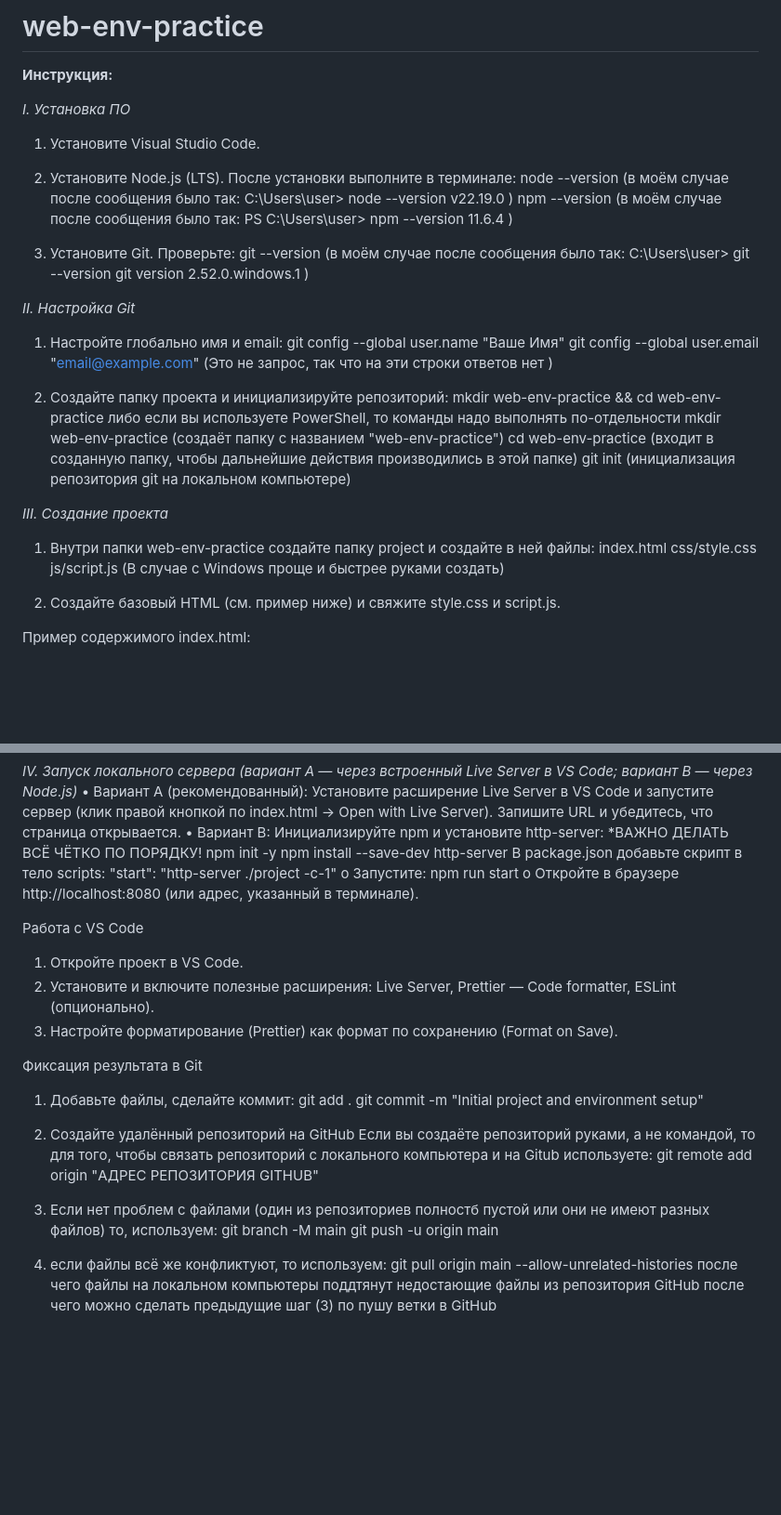
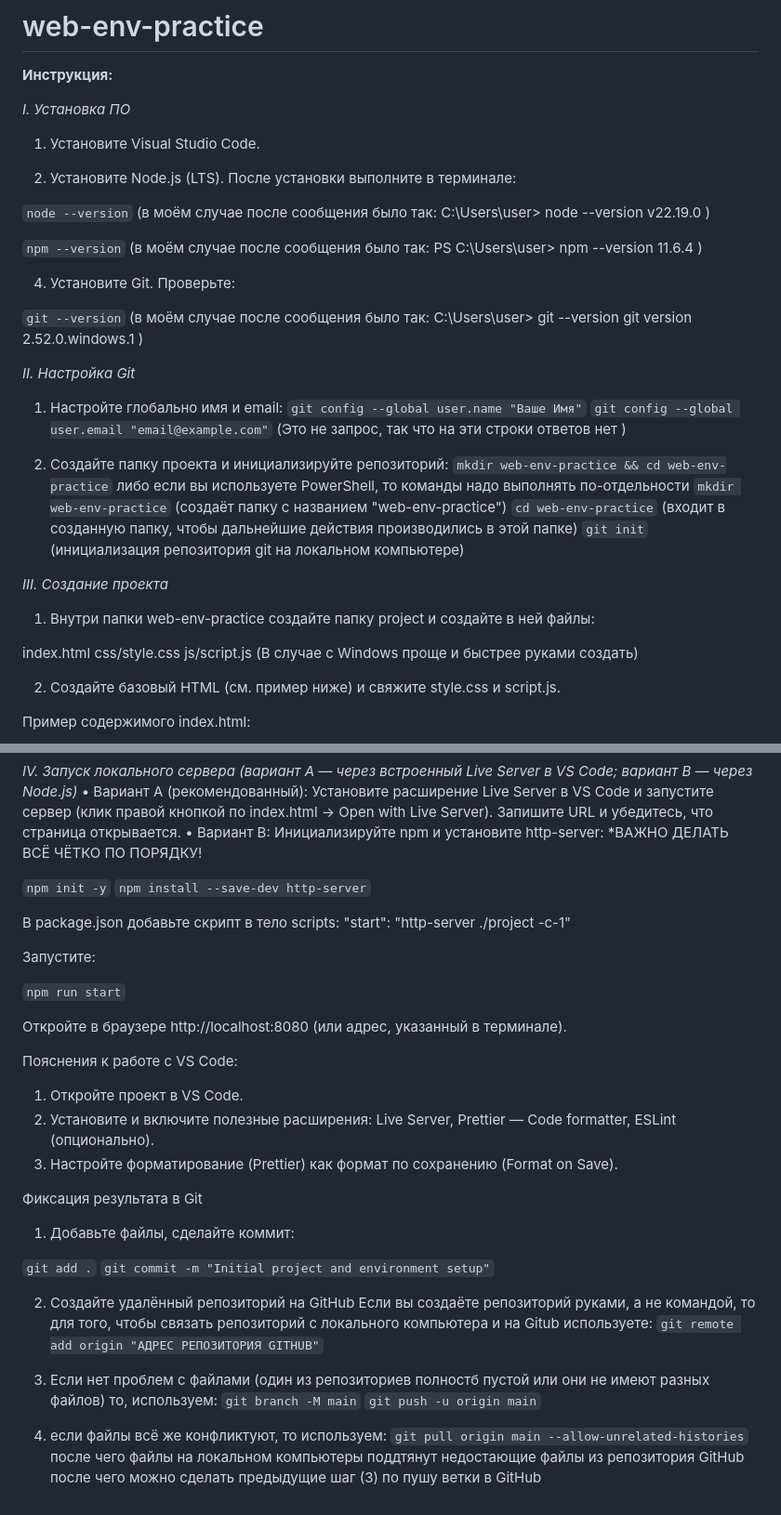
Before and after one commit to Virgindevil/web-env-practice, a Markdown page: README.md, 2 parts joined by grey strips. Shown: that part at 93% size. Rendered like a GitHub page; blank space fills up the shorter version.

```diff
--- a/README.md
+++ b/README.md
@@ -5,39 +5,43 @@
 1.	Установите Visual Studio Code.
 
 2.	Установите Node.js (LTS). После установки выполните в терминале:
-node --version
+
+`node --version`
 (в моём случае после сообщения было так:
 C:\Users\user> node --version
 v22.19.0  )
-npm --version
+
+`npm --version`
 (в моём случае после сообщения было так:
 PS C:\Users\user> npm --version
 11.6.4  )
 
-3.	Установите Git. Проверьте:
-git --version
+4.	Установите Git. Проверьте:
+
+`git --version`
 (в моём случае после сообщения было так:
 C:\Users\user> git --version
 git version 2.52.0.windows.1  )
 
 *II.	Настройка Git*
 1.	Настройте глобально имя и email:
-git config --global user.name "Ваше Имя"
-git config --global user.email "email@example.com"
+`git config --global user.name "Ваше Имя"`
+`git config --global user.email "email@example.com"`
 (Это не запрос, так что на эти строки ответов нет )
 
 2.	Создайте папку проекта и инициализируйте репозиторий:
-mkdir web-env-practice && cd web-env-practice
+`mkdir web-env-practice && cd web-env-practice`
 либо если вы используете PowerShell, то команды надо выполнять по-отдельности
-mkdir web-env-practice
+`mkdir web-env-practice`
 (создаёт папку с названием "web-env-practice")
-cd web-env-practice
+`cd web-env-practice`
 (входит в созданную папку, чтобы дальнейшие действия производились в этой папке)
-git init
+`git init`
 (инициализация репозитория git на локальном компьютере)
 
 *III.	Создание проекта*
 1.	Внутри папки web-env-practice создайте папку project и создайте в ней файлы:
+
 index.html
 css/style.css
 js/script.js
@@ -75,32 +79,39 @@ document.getElementById('btn').addEventListener('click', () => {
 •	Вариант A (рекомендованный): Установите расширение Live Server в VS Code и запустите сервер (клик правой кнопкой по index.html → Open with Live Server). Запишите URL и убедитесь, что страница открывается.
 •	Вариант B: Инициализируйте npm и установите http-server:
 *ВАЖНО ДЕЛАТЬ ВСЁ ЧЁТКО ПО ПОРЯДКУ!
-npm init -y
-npm install --save-dev http-server
+
+`npm init -y`
+`npm install --save-dev http-server`
+
 В package.json добавьте скрипт в тело scripts: "start": "http-server ./project -c-1"
-o	Запустите:
-npm run start
-o	Откройте в браузере http://localhost:8080 (или адрес, указанный в терминале).
 
- Работа с VS Code
+Запустите:
+
+`npm run start`
+
+Откройте в браузере http://localhost:8080 (или адрес, указанный в терминале).
+
+Пояснения к работе с VS Code:
 1.	Откройте проект в VS Code.
 2.	Установите и включите полезные расширения: Live Server, Prettier — Code formatter, ESLint (опционально).
 3.	Настройте форматирование (Prettier) как формат по сохранению (Format on Save).
 
 Фиксация результата в Git
 1.	Добавьте файлы, сделайте коммит:
-git add .
-git commit -m "Initial project and environment setup"
+
+`git add .`
+`git commit -m "Initial project and environment setup"`
+
 2.	Создайте удалённый репозиторий на GitHub
 Если вы создаёте репозиторий руками, а не командой, то для того, чтобы связать репозиторий с локального компьютера и на Gitub
 используете:
-git remote add origin "АДРЕС РЕПОЗИТОРИЯ GITHUB"
+`git remote add origin "АДРЕС РЕПОЗИТОРИЯ GITHUB"`
 
 3. Если нет проблем с файлами (один из репозиториев полностб пустой или они не имеют разных файлов) то,
 используем:
-git branch -M main
-git push -u origin main
+`git branch -M main`
+`git push -u origin main`
 
 4. если файлы всё же конфликтуют, то используем:
-git pull origin main --allow-unrelated-histories
+`git pull origin main --allow-unrelated-histories`
 после чего файлы на локальном компьютеры поддтянут недостающие файлы из репозитория GitHub после чего можно сделать предыдущие шаг (3) по пушу ветки в GitHub
```
